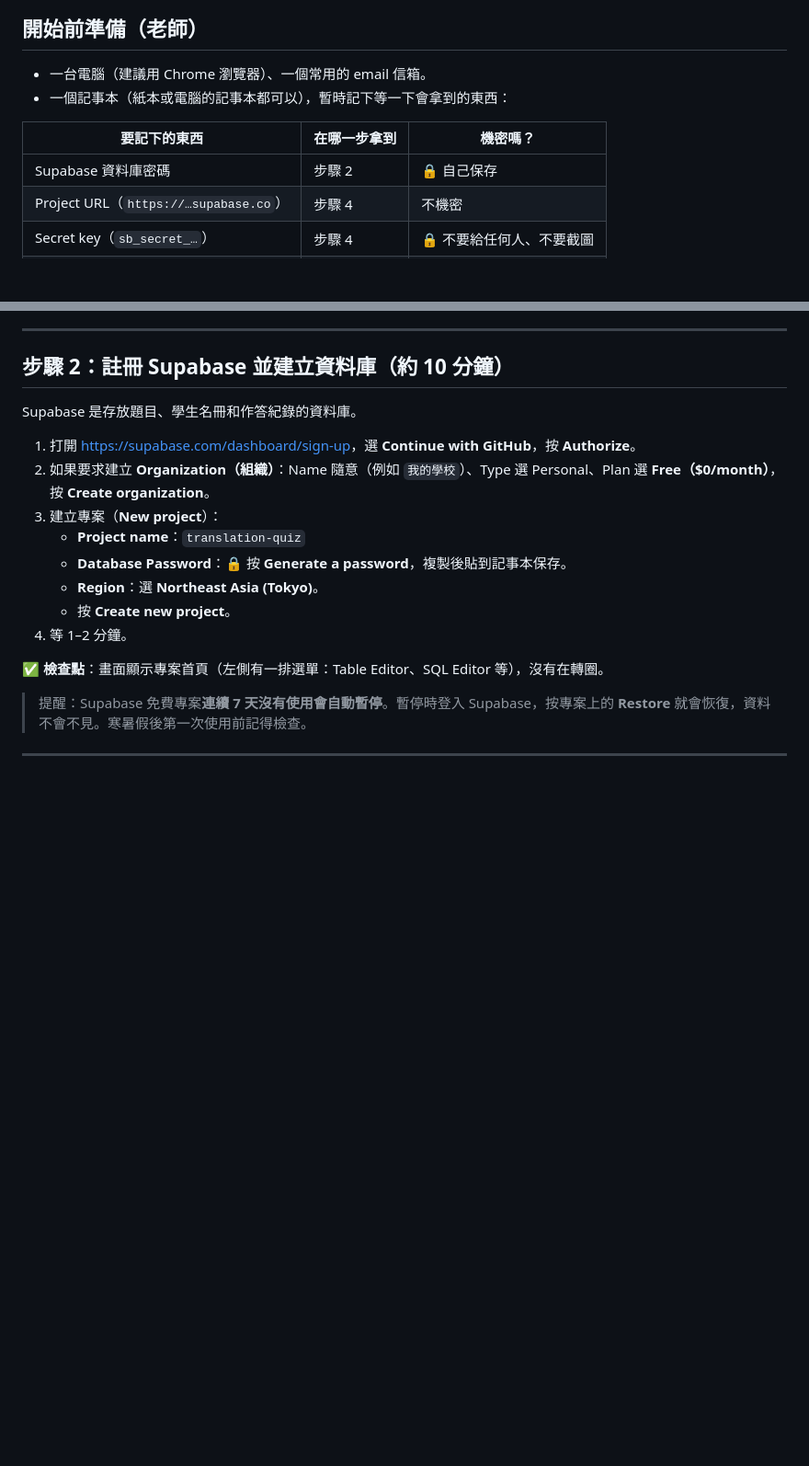
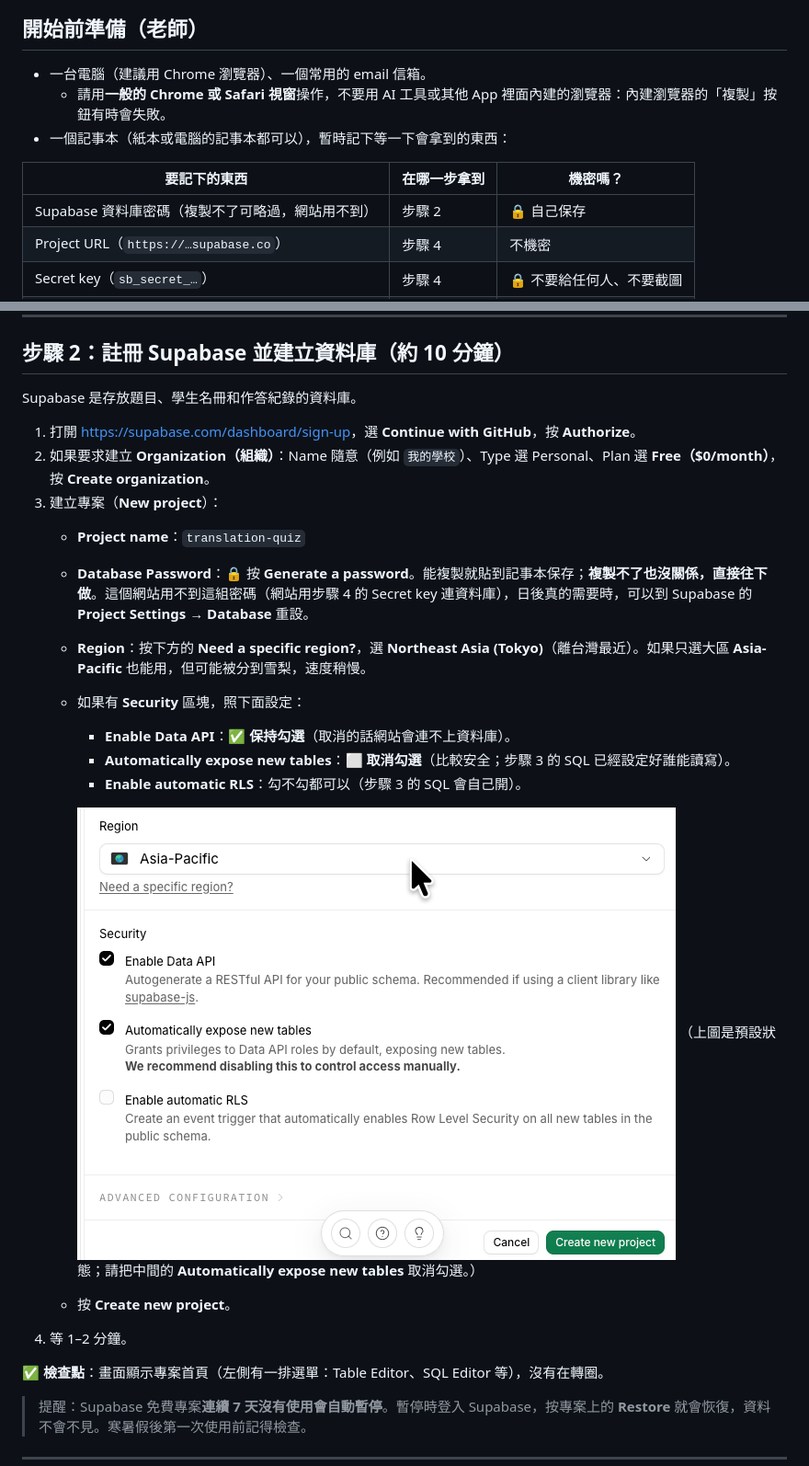
Before and after one commit to celinelee0401/translation-quiz-starter, a Markdown page: docs/setup-guide.md, 2 parts joined by grey strips. Shown at 92% size. Rendered like a GitHub page; pictures changed too: docs/images/supabase-new-project-security.png (added); blank space fills up the shorter version.

```diff
--- a/docs/setup-guide.md
+++ b/docs/setup-guide.md
@@ -41,11 +41,12 @@
 ## 開始前準備（老師）
 
 - 一台電腦（建議用 Chrome 瀏覽器）、一個常用的 email 信箱。
+  - 請用**一般的 Chrome 或 Safari 視窗**操作，不要用 AI 工具或其他 App 裡面內建的瀏覽器：內建瀏覽器的「複製」按鈕有時會失敗。
 - 一個記事本（紙本或電腦的記事本都可以），暫時記下等一下會拿到的東西：
 
 | 要記下的東西 | 在哪一步拿到 | 機密嗎？ |
 |---|---|---|
-| Supabase 資料庫密碼 | 步驟 2 | 🔒 自己保存 |
+| Supabase 資料庫密碼（複製不了可略過，網站用不到） | 步驟 2 | 🔒 自己保存 |
 | Project URL（`https://…supabase.co`） | 步驟 4 | 不機密 |
 | Secret key（`sb_secret_…`） | 步驟 4 | 🔒 不要給任何人、不要截圖 |
 | 設定碼（自己想的密語） | 步驟 5 | 🔒 |
@@ -75,8 +76,16 @@ Supabase 是存放題目、學生名冊和作答紀錄的資料庫。
 2. 如果要求建立 **Organization（組織）**：Name 隨意（例如 `我的學校`）、Type 選 Personal、Plan 選 **Free（$0/month）**，按 **Create organization**。
 3. 建立專案（**New project**）：
    - **Project name**：`translation-quiz`
-   - **Database Password**：🔒 按 **Generate a password**，複製後貼到記事本保存。
-   - **Region**：選 **Northeast Asia (Tokyo)**。
+   - **Database Password**：🔒 按 **Generate a password**。能複製就貼到記事本保存；**複製不了也沒關係，直接往下做**。這個網站用不到這組密碼（網站用步驟 4 的 Secret key 連資料庫），日後真的需要時，可以到 Supabase 的 **Project Settings → Database** 重設。
+   - **Region**：按下方的 **Need a specific region?**，選 **Northeast Asia (Tokyo)**（離台灣最近）。如果只選大區 **Asia-Pacific** 也能用，但可能被分到雪梨，速度稍慢。
+   - 如果有 **Security** 區塊，照下面設定：
+     - **Enable Data API**：✅ **保持勾選**（取消的話網站會連不上資料庫）。
+     - **Automatically expose new tables**：⬜ **取消勾選**（比較安全；步驟 3 的 SQL 已經設定好誰能讀寫）。
+     - **Enable automatic RLS**：勾不勾都可以（步驟 3 的 SQL 會自己開）。
+
+     ![建立專案時的 Region 與 Security 區塊](images/supabase-new-project-security.png)
+     （上圖是預設狀態；請把中間的 **Automatically expose new tables** 取消勾選。）
+
    - 按 **Create new project**。
 4. 等 1–2 分鐘。
 
```
Also changed, not shown: other parts of docs/setup-guide.md (+12 -1 lines), docs/images/github-copy-raw-failed.png (added), docs/images/supabase-sidebar-sql-editor.png (added), docs/images/supabase-sql-editor-new-query.png (added), 13 other files.
